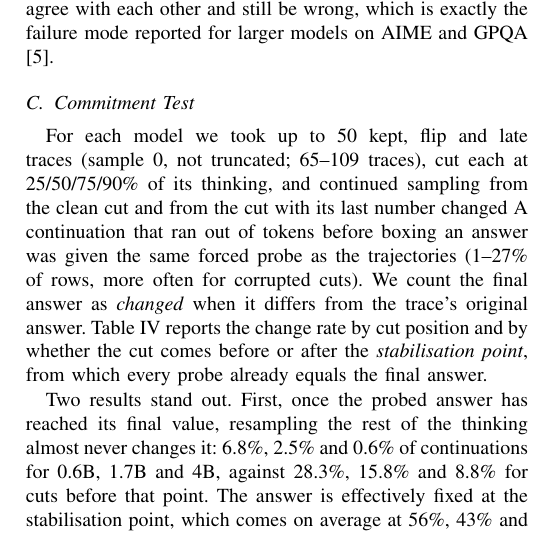
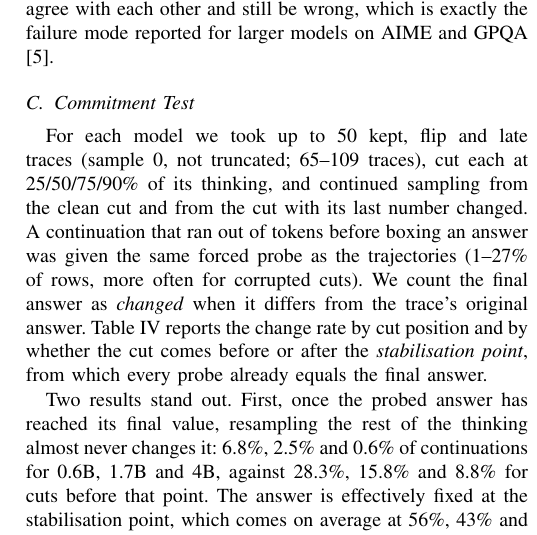
Before and after one commit to bob0612/small-lrm-overthinking, a LaTeX paper (report/main.tex): part of one column of page 4 of 6, cut so that both start at the same text. Compiled offline with pdfLaTeX.

Commit message:
Report: restore missing full stop
Co-Authored-By: Claude Opus 5.5 <noreply@anthropic.com>
Claude-Session: https://claude.ai/code/session_01NLfz51aSHrrZJRrkLZTLyc

```diff
--- a/report/main.tex
+++ b/report/main.tex
@@ -240,7 +240,7 @@ family, pooled over datasets. The CV-selected rule is evaluated on held-out fold
 
 \subsection{Commitment Test}
 For each model we took up to 50 kept, flip and late traces (sample 0, not truncated; 65--109 traces), cut each at
-25/50/75/90\% of its thinking, and continued sampling from the clean cut and from the cut with its last number changed
+25/50/75/90\% of its thinking, and continued sampling from the clean cut and from the cut with its last number changed.
 A continuation that ran out of tokens before boxing an answer was given the same forced probe
 as the trajectories (1--27\% of rows, more often for corrupted cuts). We count the final answer as \emph{changed} when it
 differs from the trace's original answer. Table~\ref{tab:commit} reports the change rate by cut position and by
```
Also changed, not shown: report/main.pdf.
